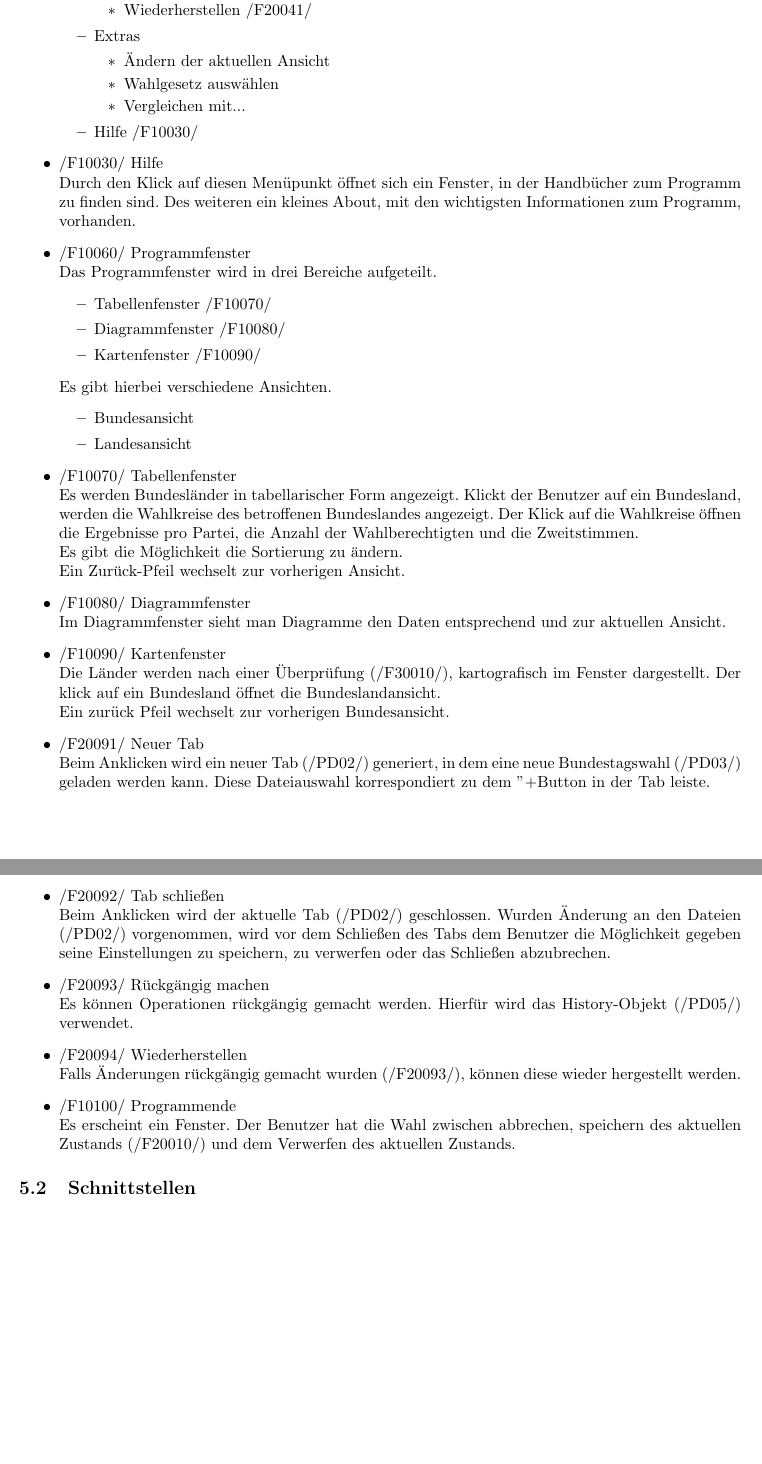
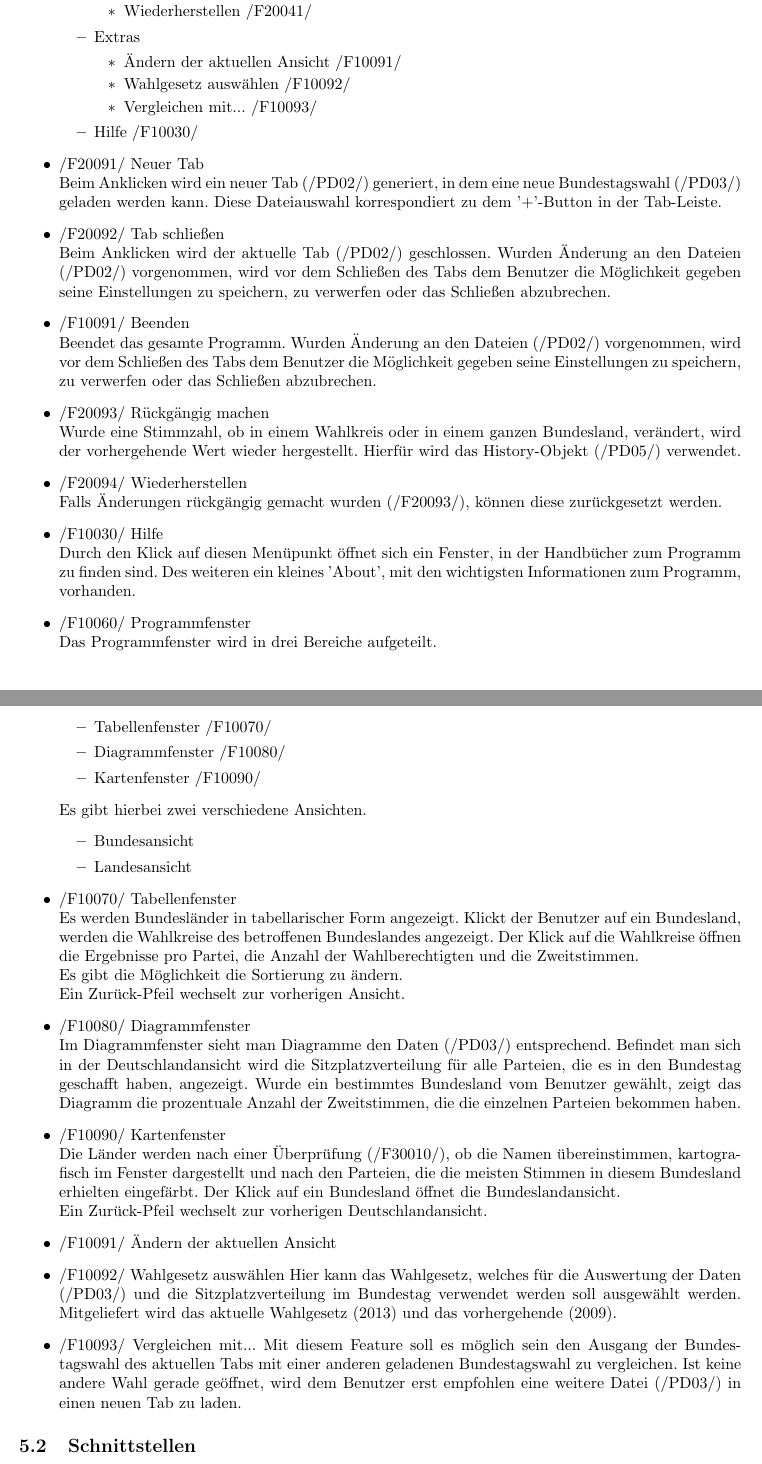
Before and after one commit to smolvo/OpenBundestagswahl, a LaTeX document (Pflichtenheft/Pflichtenheft.tex): two parts of pages 5 and 6 of 10, joined at a grey line, cut so that both start at the same text, the shorter picture padded with empty space. Compiled offline with pdfLaTeX.

Commit message:
Einige Dinge an funkt Anforderungen gemacht. -Anton

```diff
--- a/Pflichtenheft/Pflichtenheft.tex
+++ b/Pflichtenheft/Pflichtenheft.tex
@@ -154,14 +155,28 @@ Die restlichen Nummern dienen zur Durchnummerierung.
 		\end{itemize}
 		\item Extras
 		\begin{itemize}
-			\item Ändern der aktuellen Ansicht
-			\item Wahlgesetz auswählen
-			\item Vergleichen mit...
+			\item Ändern der aktuellen Ansicht /F10091/
+			\item Wahlgesetz auswählen /F10092/
+			\item Vergleichen mit... /F10093/
 		\end{itemize}
 		\item Hilfe /F10030/
 	\end{itemize}
+	\item /F20091/ Neuer Tab \hfill \\
+	Beim Anklicken wird ein neuer Tab (/PD02/) generiert, in dem eine neue Bundestagswahl (/PD03/) geladen werden kann. Diese Dateiauswahl korrespondiert zu dem '+'-Button in der Tab-Leiste.
+	\item /F20092/ Tab schließen \hfill \\
+	Beim Anklicken wird der aktuelle Tab (/PD02/) geschlossen. Wurden Änderung an den Dateien (/PD02/) vorgenommen, wird vor dem Schließen des Tabs dem Benutzer die Möglichkeit gegeben seine Einstellungen zu speichern, zu verwerfen
+	oder das Schließen abzubrechen.
+	\item /F10091/ Beenden \hfill \\
+	Beendet das gesamte Programm. Wurden Änderung an den Dateien (/PD02/) vorgenommen, wird vor dem Schließen des Tabs dem Benutzer die Möglichkeit gegeben seine Einstellungen zu speichern, zu verwerfen
+	oder das Schließen abzubrechen.
+	\item /F20093/ Rückgängig machen \hfill \\
+	Wurde eine Stimmzahl, ob in einem Wahlkreis oder in einem ganzen Bundesland, verändert, wird der vorhergehende Wert wieder hergestellt. Hierfür wird das History-Objekt (/PD05/) verwendet.
+	\item /F20094/ Wiederherstellen \hfill \\
+	Falls Änderungen rückgängig gemacht wurden (/F20093/), können diese zurückgesetzt werden.
+
 	\item /F10030/ Hilfe \hfill \\
-	Durch den Klick auf diesen Menüpunkt öffnet sich ein Fenster, in der Handbücher zum Programm zu finden sind. Des weiteren ein kleines About, mit den wichtigsten Informationen zum Programm, vorhanden.
+	Durch den Klick auf diesen Menüpunkt öffnet sich ein Fenster, in der Handbücher zum Programm zu finden sind. Des weiteren ein kleines 'About', mit den wichtigsten Informationen zum Programm, vorhanden.
+
 	\item /F10060/ Programmfenster \hfill \\
 	Das Programmfenster wird in drei Bereiche aufgeteilt.
 	\begin{itemize}
@@ -169,7 +184,7 @@ Die restlichen Nummern dienen zur Durchnummerierung.
 		\item Diagrammfenster /F10080/
 		\item Kartenfenster /F10090/
 	\end{itemize}
-	Es gibt hierbei verschiedene Ansichten.
+	Es gibt hierbei zwei verschiedene Ansichten.
 	\begin{itemize}
 		\item Bundesansicht
 		\item Landesansicht
@@ -178,22 +193,21 @@ Die restlichen Nummern dienen zur Durchnummerierung.
 	Es werden Bundesländer in tabellarischer Form angezeigt. Klickt der Benutzer auf ein Bundesland, werden die Wahlkreise des betroffenen Bundeslandes angezeigt. Der Klick auf die Wahlkreise öffnen die Ergebnisse pro Partei, die Anzahl der Wahlberechtigten und die Zweitstimmen. \\
 	Es gibt die Möglichkeit die Sortierung zu ändern. \\
 	Ein Zurück-Pfeil wechselt zur vorherigen Ansicht.
+
 	\item /F10080/ Diagrammfenster \hfill \\
-	Im Diagrammfenster sieht man Diagramme den Daten entsprechend und zur aktuellen Ansicht.
+	Im Diagrammfenster sieht man Diagramme den Daten (/PD03/) entsprechend. Befindet man sich in der Deutschlandansicht wird die Sitzplatzverteilung für alle Parteien, die es in den Bundestag geschafft haben, angezeigt. Wurde ein bestimmtes Bundesland vom Benutzer gewählt, zeigt das Diagramm die prozentuale Anzahl der Zweitstimmen, die die einzelnen Parteien bekommen haben.
+
 	\item /F10090/ Kartenfenster \hfill \\
-	Die Länder werden nach einer Überprüfung (/F30010/), kartografisch im Fenster dargestellt. Der klick auf ein Bundesland öffnet die Bundeslandansicht. \\
-	Ein zurück Pfeil wechselt zur vorherigen Bundesansicht.
-	\item /F20091/ Neuer Tab \hfill \\
-	Beim Anklicken wird ein neuer Tab (/PD02/) generiert, in dem eine neue Bundestagswahl (/PD03/) geladen werden kann. Diese Dateiauswahl korrespondiert zu dem "+"-Button in der Tab leiste.
-	\item /F20092/ Tab schließen \hfill \\
-	Beim Anklicken wird der aktuelle Tab (/PD02/) geschlossen. Wurden Änderung an den Dateien (/PD02/) vorgenommen, wird vor dem Schließen des Tabs dem Benutzer die Möglichkeit gegeben seine Einstellungen zu speichern, zu verwerfen
-	oder das Schließen abzubrechen.
-	\item /F20093/ Rückgängig machen \hfill \\
-	Es können Operationen rückgängig gemacht werden. Hierfür wird das History-Objekt (/PD05/) verwendet.
-	\item /F20094/ Wiederherstellen \hfill \\
-	Falls Änderungen rückgängig gemacht wurden (/F20093/), können diese wieder hergestellt werden.
-	\item /F10100/ Programmende \hfill \\
-	Es erscheint ein Fenster. Der Benutzer hat die Wahl zwischen abbrechen, speichern des aktuellen Zustands (/F20010/) und dem Verwerfen des aktuellen Zustands.
+	Die Länder werden nach einer Überprüfung (/F30010/), ob die Namen übereinstimmen, kartografisch im Fenster dargestellt und nach den Parteien, die die meisten Stimmen in diesem Bundesland erhielten eingefärbt. Der Klick auf ein Bundesland öffnet die Bundeslandansicht. \\
+	Ein Zurück-Pfeil wechselt zur vorherigen Deutschlandansicht.
+
+	\item /F10091/ Ändern der aktuellen Ansicht
+
+	\item /F10092/ Wahlgesetz auswählen
+	Hier kann das Wahlgesetz, welches für die Auswertung der Daten (/PD03/) und die Sitzplatzverteilung im Bundestag verwendet werden soll ausgewählt werden. Mitgeliefert wird das aktuelle Wahlgesetz (2013) und das vorhergehende (2009).
+
+	\item /F10093/ Vergleichen mit...
+	Mit diesem Feature soll es möglich sein den Ausgang der Bundestagswahl des aktuellen Tabs mit einer anderen geladenen Bundestagswahl zu vergleichen. Ist keine andere Wahl gerade geöffnet, wird dem Benutzer erst empfohlen eine weitere Datei (/PD03/) in einen neuen Tab zu laden.
 \end{itemize}
 
 \subsection{Schnittstellen}
```
Also changed, not shown: Pflichtenheft/Pflichtenheft.pdf, Pflichtenheft/Pflichtenheft.tex (8 more changed lines).
